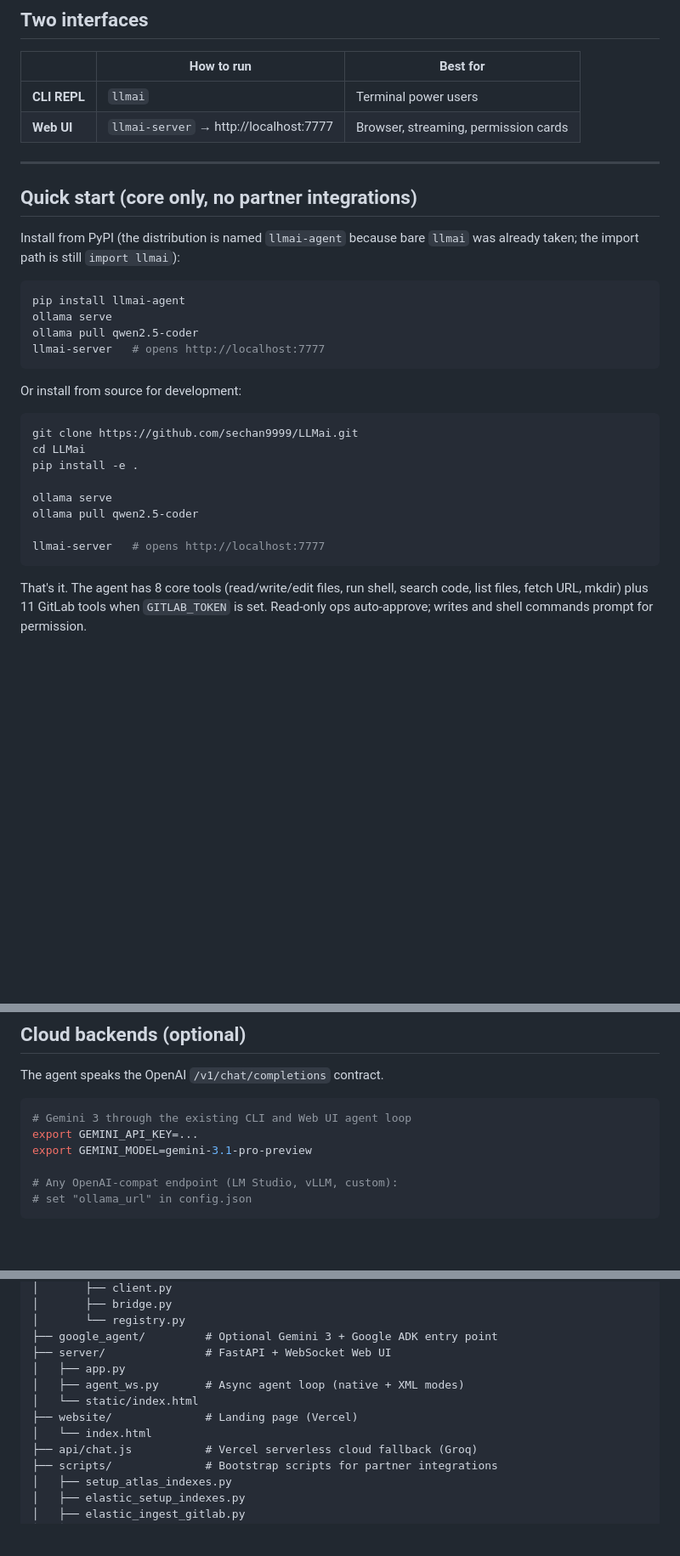
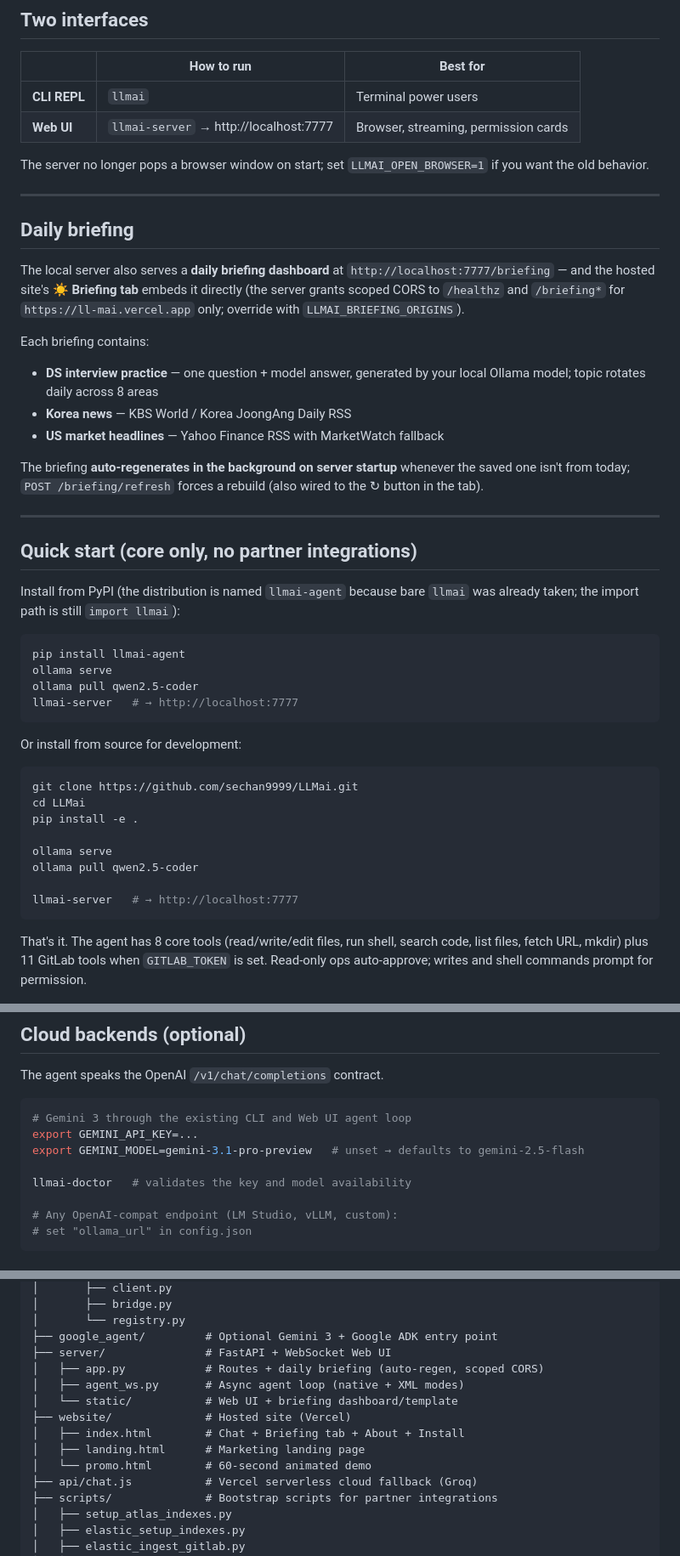
Before and after one commit to sechan9999/LLMai, a Markdown page: README.md, 3 parts joined by grey strips. Shown at 85% size. GitHub-like rendering; blank space fills up the shorter version.

Commit message:
docs: document daily briefing, CORS embed, and doctor Gemini check
Co-Authored-By: Claude Fable 5 <noreply@anthropic.com>

````diff
--- a/README.md
+++ b/README.md
@@ -64,6 +64,30 @@ LLM backend: Ollama by default; Gemini 3 and Google ADK are optional
 | **CLI REPL** | `llmai` | Terminal power users |
 | **Web UI** | `llmai-server` → http://localhost:7777 | Browser, streaming, permission cards |
 
+The server no longer pops a browser window on start; set `LLMAI_OPEN_BROWSER=1`
+if you want the old behavior.
+
+---
+
+## Daily briefing
+
+The local server also serves a **daily briefing dashboard** at
+`http://localhost:7777/briefing` — and the hosted site's **☀️ Briefing tab**
+embeds it directly (the server grants scoped CORS to `/healthz` and
+`/briefing*` for `https://ll-mai.vercel.app` only; override with
+`LLMAI_BRIEFING_ORIGINS`).
+
+Each briefing contains:
+
+- **DS interview practice** — one question + model answer, generated by your
+  local Ollama model; topic rotates daily across 8 areas
+- **Korea news** — KBS World / Korea JoongAng Daily RSS
+- **US market headlines** — Yahoo Finance RSS with MarketWatch fallback
+
+The briefing **auto-regenerates in the background on server startup** whenever
+the saved one isn't from today; `POST /briefing/refresh` forces a rebuild
+(also wired to the ↻ button in the tab).
+
 ---
 
 ## Quick start (core only, no partner integrations)
@@ -75,7 +99,7 @@ Install from PyPI (the distribution is named `llmai-agent` because bare
 pip install llmai-agent
 ollama serve
 ollama pull qwen2.5-coder
-llmai-server   # opens http://localhost:7777
+llmai-server   # → http://localhost:7777
 ```
 
 Or install from source for development:
@@ -88,7 +112,7 @@ pip install -e .
 ollama serve
 ollama pull qwen2.5-coder
 
-llmai-server   # opens http://localhost:7777
+llmai-server   # → http://localhost:7777
 ```
 
 That's it. The agent has 8 core tools (read/write/edit files, run shell, search code, list files, fetch URL, mkdir) plus 11 GitLab tools when `GITLAB_TOKEN` is set. Read-only ops auto-approve; writes and shell commands prompt for permission.
@@ -266,7 +291,9 @@ The agent speaks the OpenAI `/v1/chat/completions` contract.
 ```bash
 # Gemini 3 through the existing CLI and Web UI agent loop
 export GEMINI_API_KEY=...
-export GEMINI_MODEL=gemini-3.1-pro-preview
+export GEMINI_MODEL=gemini-3.1-pro-preview   # unset → defaults to gemini-2.5-flash
+
+llmai-doctor   # validates the key and model availability
 
 # Any OpenAI-compat endpoint (LM Studio, vLLM, custom):
 # set "ollama_url" in config.json
@@ -313,11 +340,13 @@ LLMai/
 │       └── registry.py
 ├── google_agent/         # Optional Gemini 3 + Google ADK entry point
 ├── server/               # FastAPI + WebSocket Web UI
-│   ├── app.py
+│   ├── app.py            # Routes + daily briefing (auto-regen, scoped CORS)
 │   ├── agent_ws.py       # Async agent loop (native + XML modes)
-│   └── static/index.html
-├── website/              # Landing page (Vercel)
-│   └── index.html
+│   └── static/           # Web UI + briefing dashboard/template
+├── website/              # Hosted site (Vercel)
+│   ├── index.html        # Chat + Briefing tab + About + Install
+│   ├── landing.html      # Marketing landing page
+│   └── promo.html        # 60-second animated demo
 ├── api/chat.js           # Vercel serverless cloud fallback (Groq)
 ├── scripts/              # Bootstrap scripts for partner integrations
 │   ├── setup_atlas_indexes.py
````
Also changed, not shown: other parts of README.md (+1 -0 lines).
